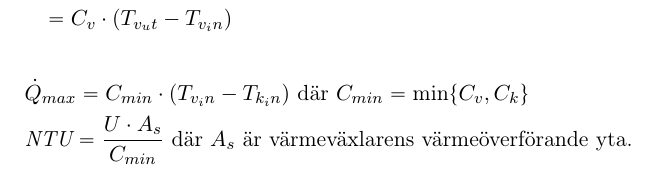
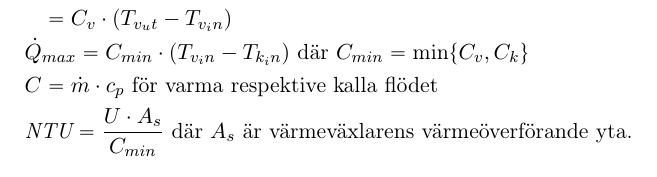
Before and after one commit to olbj/formelsamling, a LaTeX document (Formelsamling_Tentamen.tex, which reads varmevaxlare.tex): part of page 15 of 23, cut so that both start at the same text. Compiled offline with pdfLaTeX.

Commit message:
Version 250303. Enhanced radiation v 1.3

```diff
--- a/varmevaxlare.tex
+++ b/varmevaxlare.tex
@@ -34,9 +34,11 @@
 	\end{align*}
 	\begin{align*}
 		\dot{Q}&=C_k \cdot (T_{k_ut} - T_{k_in}) \\
-		       &=C_v \cdot (T_{v_ut} - T_{v_in})
+		 &=C_v \cdot (T_{v_ut} - T_{v_in}) \\
 	\end{align*}
+	\vspace{-4.5em} % Adjust this value to control the spacing
 	\begin{align*}
 	&\dot{Q}_{max}=C_{min} \cdot (T_{v_in} - T_{k_in}) \text{ där } C_{min} = \text{min} \{C_v, C_k\} \\
+	& C = \dot{m} \cdot c_p \ \text{för varma respektive kalla flödet} \\
 	&\textit{NTU}=\dfrac{U \cdot A_s}{C_{min}} \text{ där } A_s \text{ är värmeväxlarens värmeöverförande yta.}
 	\end{align*}
```
Also changed, not shown: Formelsamling_Energiteknik_MIUN.pdf, varmevaxlare.tex (2 more changed lines), 1 other file.
